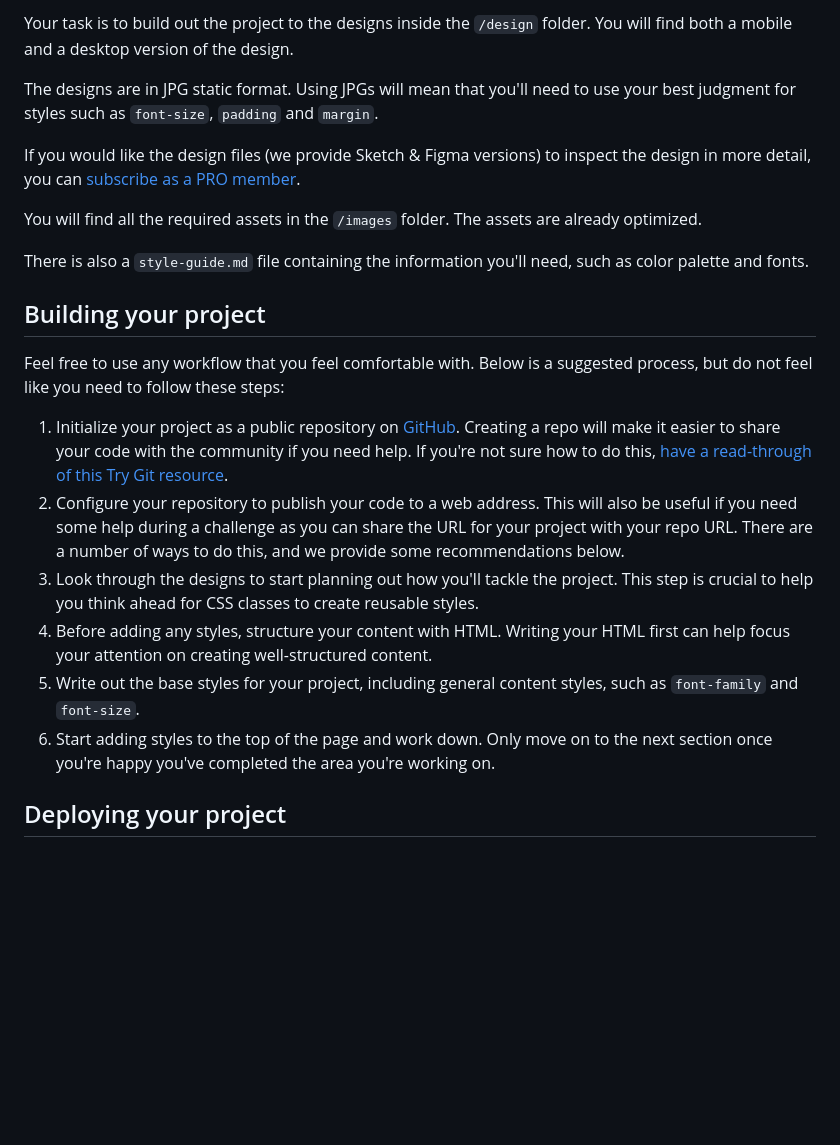
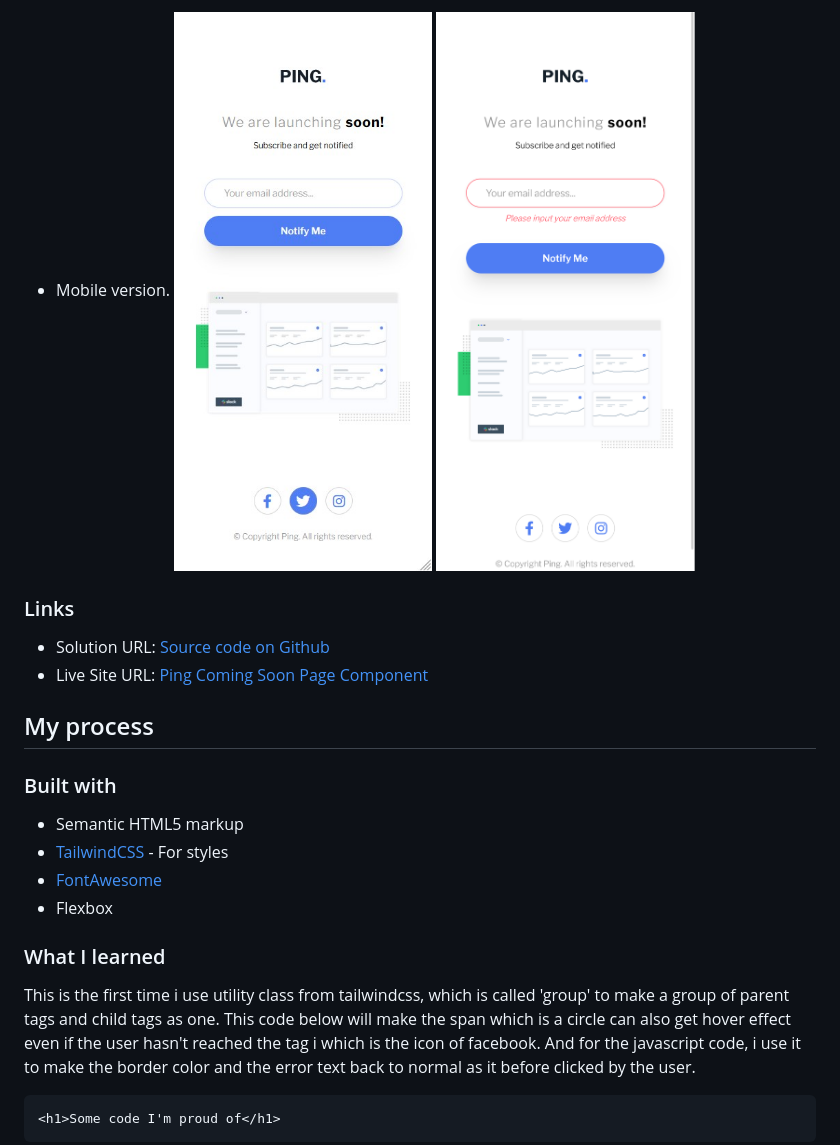
Before and after one commit to Abaljerind/ping-coming-soon-page, a Markdown page: README.md, the part around the change printed below. GitHub-like rendering; blank space fills up the shorter version.

````diff
--- a/README.md
+++ b/README.md
@@ -31,24 +36,27 @@ Want some support on the challenge? [Join our Slack community](https://www.front
 
-Your task is to build out the project to the designs inside the `/design` folder. You will find both a mobile and a desktop version of the design.
+- Mobile version.
+  ![](./images/screenshot-ping-coming-soon-mobile.jpg)
+  ![](./images/screenshot-ping-coming-soon-mobile-error-state.png)
 
-The designs are in JPG static format. Using JPGs will mean that you'll need to use your best judgment for styles such as `font-size`, `padding` and `margin`.
+### Links
 
-If you would like the design files (we provide Sketch & Figma versions) to inspect the design in more detail, you can [subscribe as a PRO member](https://www.frontendmentor.io/pro).
+- Solution URL: [Source code on Github](https://github.com/Abaljerind/ping-coming-soon-page)
+- Live Site URL: [Ping Coming Soon Page Component](https://ping-coming-soon-page-git-main-abaljerind.vercel.app/)
 
-You will find all the required assets in the `/images` folder. The assets are already optimized.
+## My process
 
-There is also a `style-guide.md` file containing the information you'll need, such as color palette and fonts.
+### Built with
 
-## Building your project
+- Semantic HTML5 markup
+- [TailwindCSS](https://tailwindcss.com/) - For styles
+- [FontAwesome](https://fontawesome.com/)
+- Flexbox
 
-Feel free to use any workflow that you feel comfortable with. Below is a suggested process, but do not feel like you need to follow these steps:
+### What I learned
 
-1. Initialize your project as a public repository on [GitHub](https://github.com/). Creating a repo will make it easier to share your code with the community if you need help. If you're not sure how to do this, [have a read-through of this Try Git resource](https://try.github.io/).
-2. Configure your repository to publish your code to a web address. This will also be useful if you need some help during a challenge as you can share the URL for your project with your repo URL. There are a number of ways to do this, and we provide some recommendations below.
-3. Look through the designs to start planning out how you'll tackle the project. This step is crucial to help you think ahead for CSS classes to create reusable styles.
-4. Before adding any styles, structure your content with HTML. Writing your HTML first can help focus your attention on creating well-structured content.
-5. Write out the base styles for your project, including general content styles, such as `font-family` and `font-size`.
-6. Start adding styles to the top of the page and work down. Only move on to the next section once you're happy you've completed the area you're working on.
+This is the first time i use utility class from tailwindcss, which is called 'group' to make a group of parent tags and child tags as one. This code below will make the span which is a circle can also get hover effect even if the user hasn't reached the tag i which is the icon of facebook. And for the javascript code, i use it to make the border color and the error text back to normal as it before clicked by the user.
 
-## Deploying your project
+```html
+<h1>Some code I'm proud of</h1>
+```
 
````
Also changed, not shown: other parts of README.md (+44 -52 lines), README-template.md (deleted, +0 -115 lines).
